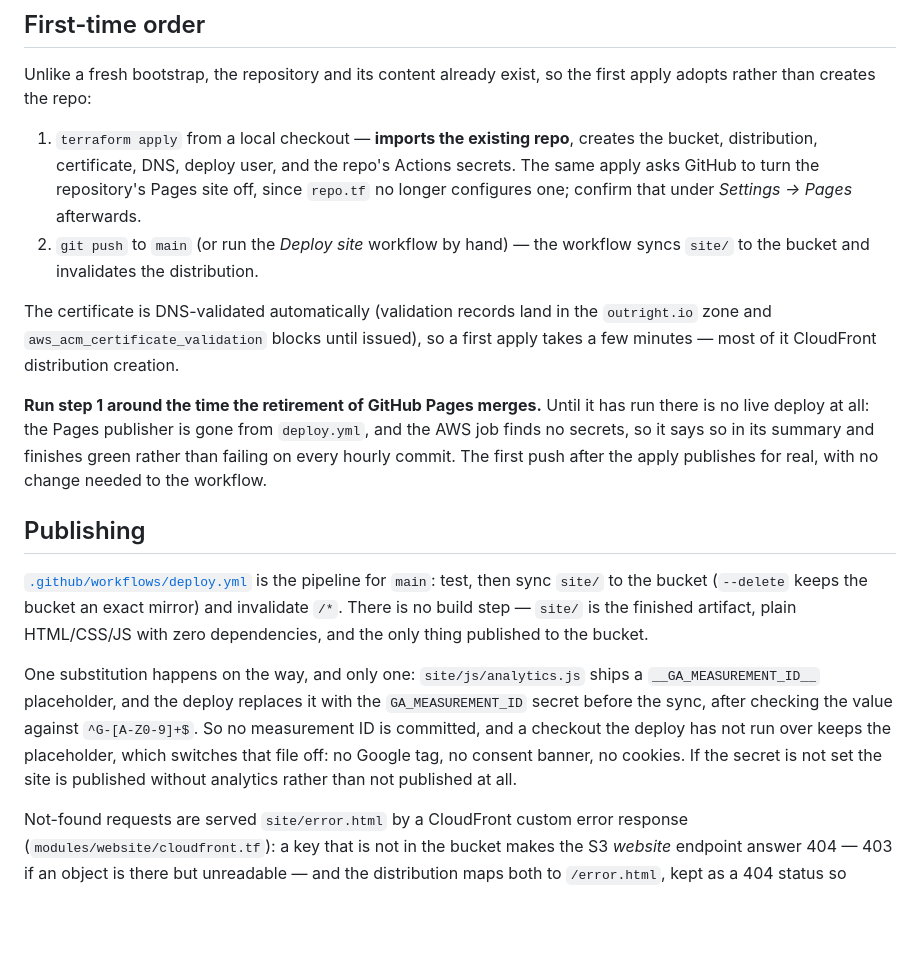
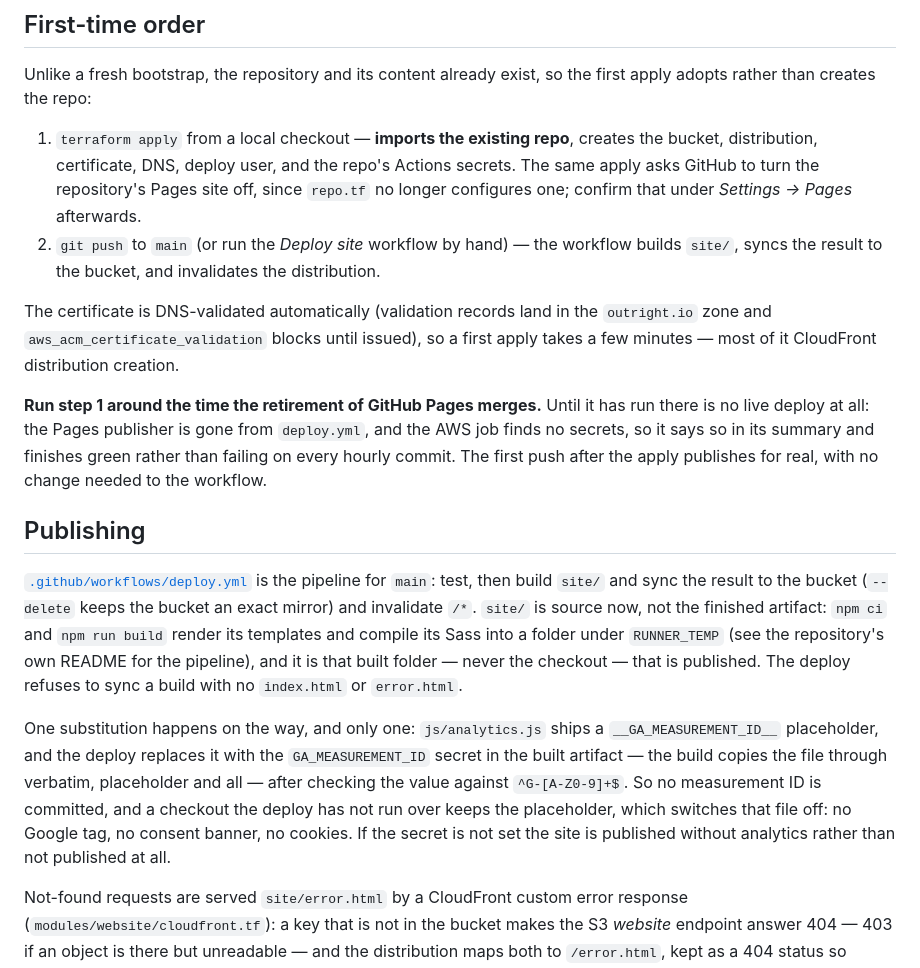
Before and after one commit to outrightmental/interesting, a Markdown page: infra/README.md, the part around the change. Rendered like a GitHub page; blank space fills up the shorter version.

Commit message:
Update infra/README to describe the build pipeline, not a direct sync
infra/README.md still described publishing as the pre-pipeline model: it
called site/ "the finished artifact, plain HTML/CSS/JS with zero
dependencies" synced straight to the bucket "with no build step", and said
the GA measurement ID was substituted into site/js/analytics.js in the
checkout. All three are now wrong: deploy.yml runs npm ci + npm run build
into a folder under RUNNER_TEMP and syncs that built folder, and the GA
substitution happens on the built artifact, not the source.

Issue #25 flags the README's build/publish description as something the
change has to update; the top-level README was updated but this one was
missed.

Co-Authored-By: Claude Opus 4.8 <noreply@anthropic.com>

```diff
--- a/infra/README.md
+++ b/infra/README.md
@@ -44,8 +44,8 @@ adopts rather than creates the repo:
    distribution, certificate, DNS, deploy user, and the repo's Actions secrets. The same apply
    asks GitHub to turn the repository's Pages site off, since `repo.tf` no longer configures one;
    confirm that under *Settings → Pages* afterwards.
-2. `git push` to `main` (or run the *Deploy site* workflow by hand) — the workflow syncs `site/`
-   to the bucket and invalidates the distribution.
+2. `git push` to `main` (or run the *Deploy site* workflow by hand) — the workflow builds `site/`,
+   syncs the result to the bucket, and invalidates the distribution.
 
 The certificate is DNS-validated automatically (validation records land in the `outright.io`
 zone and `aws_acm_certificate_validation` blocks until issued), so a first apply takes a few
@@ -59,16 +59,19 @@ commit. The first push after the apply publishes for real, with no change needed
 ## Publishing
 
 [`.github/workflows/deploy.yml`](../.github/workflows/deploy.yml) is the pipeline for `main`:
-test, then sync `site/` to the bucket (`--delete` keeps the bucket an exact mirror) and
-invalidate `/*`. There is no build step — `site/` is the finished artifact, plain HTML/CSS/JS
-with zero dependencies, and the only thing published to the bucket.
+test, then build `site/` and sync the result to the bucket (`--delete` keeps the bucket an exact
+mirror) and invalidate `/*`. `site/` is source now, not the finished artifact: `npm ci` and
+`npm run build` render its templates and compile its Sass into a folder under `RUNNER_TEMP` (see
+the repository's own README for the pipeline), and it is that built folder — never the checkout —
+that is published. The deploy refuses to sync a build with no `index.html` or `error.html`.
 
-One substitution happens on the way, and only one: `site/js/analytics.js` ships a
+One substitution happens on the way, and only one: `js/analytics.js` ships a
 `__GA_MEASUREMENT_ID__` placeholder, and the deploy replaces it with the `GA_MEASUREMENT_ID` secret
-before the sync, after checking the value against `^G-[A-Z0-9]+$`. So no measurement ID is committed,
-and a checkout the deploy has not run over keeps the placeholder, which switches that file off: no
-Google tag, no consent banner, no cookies. If the secret is not set the site is published without
-analytics rather than not published at all.
+in the built artifact — the build copies the file through verbatim, placeholder and all — after
+checking the value against `^G-[A-Z0-9]+$`. So no measurement ID is committed, and a checkout the
+deploy has not run over keeps the placeholder, which switches that file off: no Google tag, no
+consent banner, no cookies. If the secret is not set the site is published without analytics rather
+than not published at all.
 
 Not-found requests are served `site/error.html` by a CloudFront custom error response
 (`modules/website/cloudfront.tf`): a key that is not in the bucket makes the S3 *website*
```
